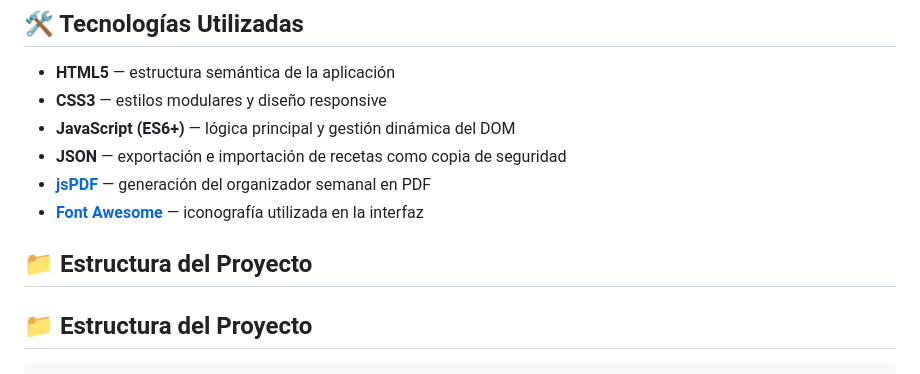
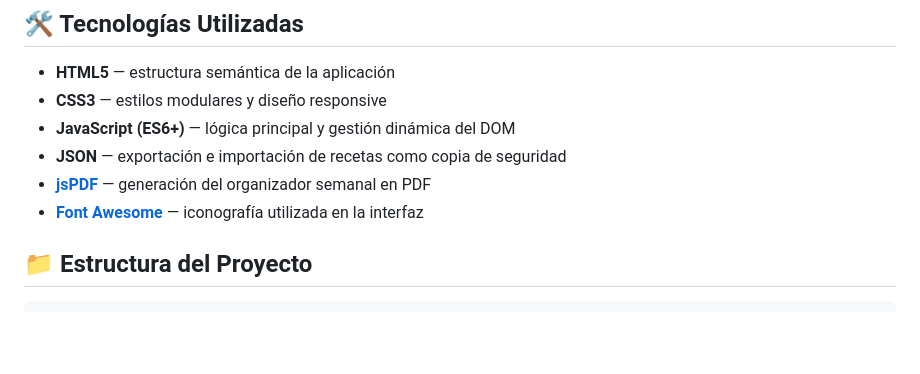
Before and after one commit to Ruthmp/Recipes-Manager, a Markdown page: README.es.md, the part around the change. Drawn GitHub-style; blank space fills up the shorter version.

Commit message:
Fix duplicate Font Awesome entry and format project structure
Removed duplicate mention of Font Awesome and adjusted project structure section.

```diff
--- a/README.es.md
+++ b/README.es.md
@@ -24,8 +24,6 @@ Además, ofrece la opción de descargar el organizador semanal en formato PDF, f
 - **JSON** — exportación e importación de recetas como copia de seguridad
 - **[jsPDF](https://github.com/parallax/jsPDF)** — generación del organizador semanal en PDF
 - **[Font Awesome](https://fontawesome.com/)** — iconografía utilizada en la interfaz
-
-## 📁 Estructura del Proyecto
 
 ## 📁 Estructura del Proyecto
 
```
